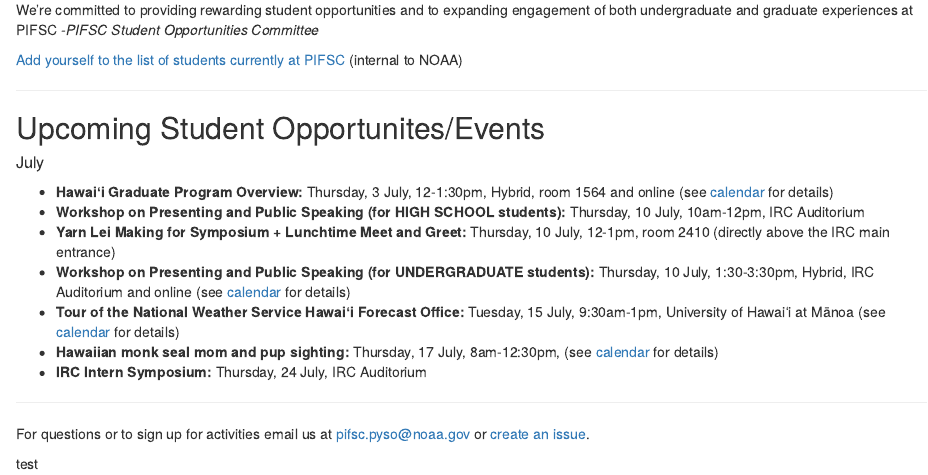
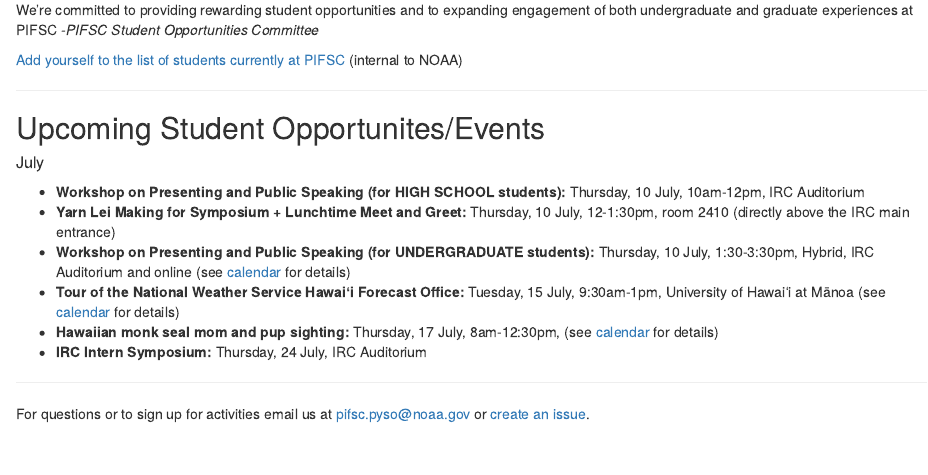
Before and after one commit to noaa-pifsc/StudentOpportunities, an R Markdown document (index.Rmd): the page in a window 1100 px wide, from 210 px down. Rendered offline with R 4.5, knitr and Pandoc, with nearby package versions; drawn as R Markdown's standard HTML page in place of the format the file asks for.

Commit message:
Updated events

```diff
--- a/index.Rmd
+++ b/index.Rmd
@@ -22,9 +22,10 @@
 
 ##### July
 
-* **Hawaiʻi Graduate Program Overview:** Thursday, 3 July, 12-1:30pm, Hybrid, room 1564 and online (see [calendar](https://calendar.google.com/calendar/u/0?cid=Y18zYzJhOWRmZDc4MjVjNTZmOTdjNWE0ZmI2ZTZhMTY0OWYzZTM1ODMyMmY2NzBmYTExZjI1MWNjNTE4MDlmOGJlQGdyb3VwLmNhbGVuZGFyLmdvb2dsZS5jb20) for details)
+<!--* **Hawaiʻi Graduate Program Overview:** Thursday, 3 July, 12-1:30pm, Hybrid, room 1564 and online (see [calendar](https://calendar.google.com/calendar/u/0?cid=Y18zYzJhOWRmZDc4MjVjNTZmOTdjNWE0ZmI2ZTZhMTY0OWYzZTM1ODMyMmY2NzBmYTExZjI1MWNjNTE4MDlmOGJlQGdyb3VwLmNhbGVuZGFyLmdvb2dsZS5jb20) for details)    -->
+
 * **Workshop on Presenting and Public Speaking (for HIGH SCHOOL students):** Thursday, 10 July, 10am-12pm, IRC Auditorium
-* **Yarn Lei Making for Symposium + Lunchtime Meet and Greet:** Thursday, 10 July, 12-1pm, room 2410 (directly above the IRC main entrance)
+* **Yarn Lei Making for Symposium + Lunchtime Meet and Greet:** Thursday, 10 July, 12-1:30pm, room 2410 (directly above the IRC main entrance)
 * **Workshop on Presenting and Public Speaking (for UNDERGRADUATE students):** Thursday, 10 July, 1:30-3:30pm, Hybrid, IRC Auditorium and online (see [calendar](https://calendar.google.com/calendar/u/0?cid=Y18zYzJhOWRmZDc4MjVjNTZmOTdjNWE0ZmI2ZTZhMTY0OWYzZTM1ODMyMmY2NzBmYTExZjI1MWNjNTE4MDlmOGJlQGdyb3VwLmNhbGVuZGFyLmdvb2dsZS5jb20) for details)
 * **Tour of the National Weather Service Hawaiʻi Forecast Office:** Tuesday, 15 July, 9:30am-1pm, University of Hawaiʻi at Mānoa (see [calendar](https://calendar.google.com/calendar/u/0?cid=Y18zYzJhOWRmZDc4MjVjNTZmOTdjNWE0ZmI2ZTZhMTY0OWYzZTM1ODMyMmY2NzBmYTExZjI1MWNjNTE4MDlmOGJlQGdyb3VwLmNhbGVuZGFyLmdvb2dsZS5jb20) for details)
 * **Hawaiian monk seal mom and pup sighting:** Thursday, 17 July, 8am-12:30pm, (see [calendar](https://calendar.google.com/calendar/u/0?cid=Y18zYzJhOWRmZDc4MjVjNTZmOTdjNWE0ZmI2ZTZhMTY0OWYzZTM1ODMyMmY2NzBmYTExZjI1MWNjNTE4MDlmOGJlQGdyb3VwLmNhbGVuZGFyLmdvb2dsZS5jb20) for details)
@@ -34,5 +35,3 @@
 
 For questions or to sign up for activities email us at [pifsc.pyso@noaa.gov](mailto:pifsc.pyso@noaa.gov)
 or [create an issue](https://github.com/noaa-pifsc/StudentOpportunities/issues).
-
-test
```
